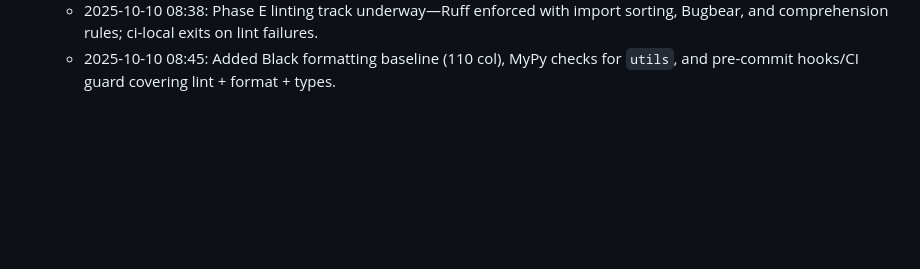
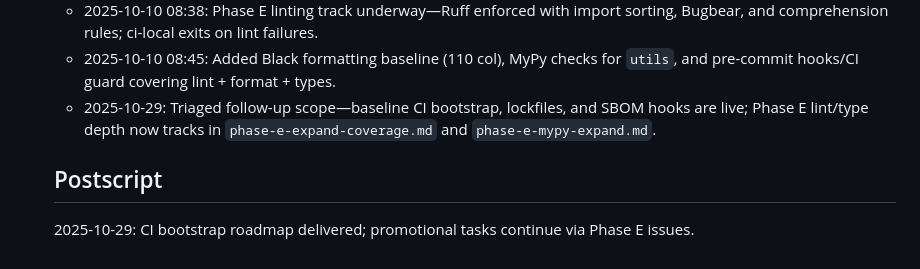
Before and after one commit to joevalleyfield/git-backed-release-notes, a Markdown page: issues/closed/bootstrap-ci-with-pyproject.md, the part around the change. Drawn GitHub-style; blank space fills up the shorter version.

Commit message:
chore: close bootstrap ci roadmap
Move bootstrap-ci-with-pyproject note to closed/ and document that Phase E follow-ups cover remaining lint/type depth.

```diff
--- a/issues/open/bootstrap-ci-with-pyproject.md
+++ b/issues/closed/bootstrap-ci-with-pyproject.md
@@ -83,3 +83,7 @@
     - 2025-10-10: Spun off Phase E linting/quality issue to stage stricter static analysis and contributor tooling.
     - 2025-10-10 08:38: Phase E linting track underway—Ruff enforced with import sorting, Bugbear, and comprehension rules; ci-local exits on lint failures.
     - 2025-10-10 08:45: Added Black formatting baseline (110 col), MyPy checks for `utils`, and pre-commit hooks/CI guard covering lint + format + types.
+    - 2025-10-29: Triaged follow-up scope—baseline CI bootstrap, lockfiles, and SBOM hooks are live; Phase E lint/type depth now tracks in `phase-e-expand-coverage.md` and `phase-e-mypy-expand.md`.
+
+    ## Postscript
+    2025-10-29: CI bootstrap roadmap delivered; promotional tasks continue via Phase E issues.
```
